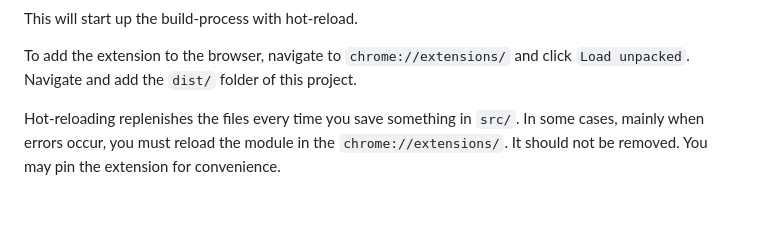
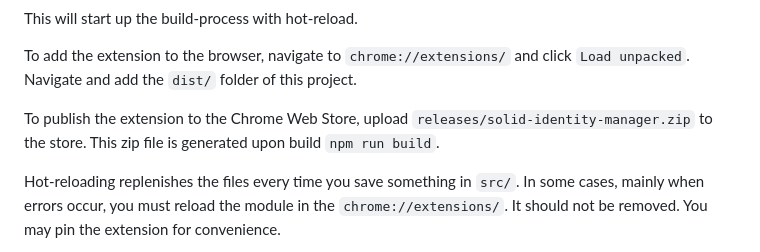
Before and after one commit to SolidLabResearch/solid-identity-manager, a Markdown page: README.md, the part around the change. Drawn GitHub-style; blank space fills up the shorter version.

Commit message:
docs: added info about the release zip file

```diff
--- a/README.md
+++ b/README.md
@@ -32,6 +32,9 @@ This will start up the build-process with hot-reload.
 
 To add the extension to the browser, navigate to `chrome://extensions/` and click `Load unpacked`.
 Navigate and add the `dist/` folder of this project.
+
+To publish the extension to the Chrome Web Store, upload `releases/solid-identity-manager.zip` to the store.
+This zip file is generated upon build `npm run build`.
 
 Hot-reloading replenishes the files every time you save something in `src/`.
 In some cases, mainly when errors occur, you must reload the module in the `chrome://extensions/`.
```
